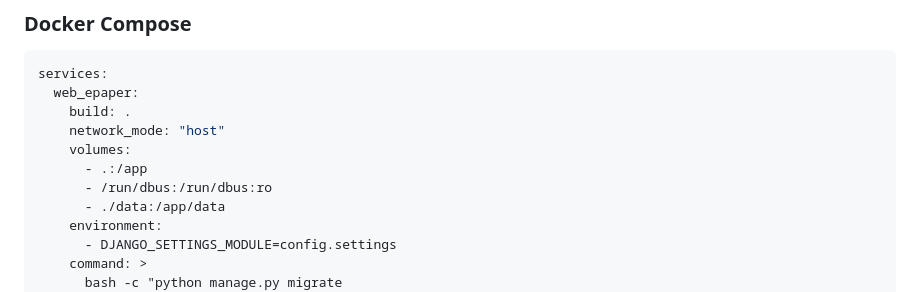
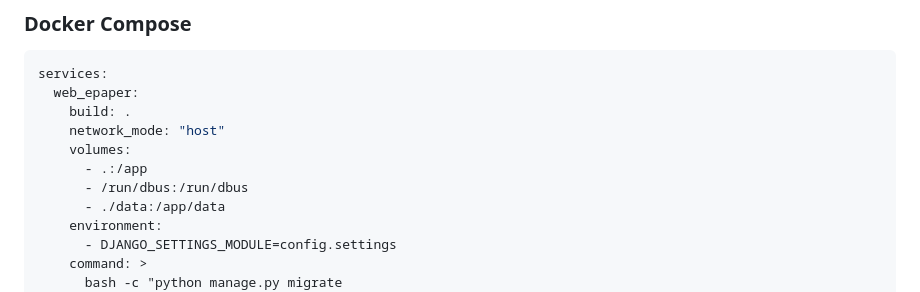
Before and after one commit to JITOnline/web-ble-epaper-updater, a Markdown page: README.md, the part around the change. Rendered like a GitHub page.

```diff
--- a/README.md
+++ b/README.md
@@ -140,7 +140,7 @@ services:
     network_mode: "host"
     volumes:
       - .:/app
-      - /run/dbus:/run/dbus:ro
+      - /run/dbus:/run/dbus
       - ./data:/app/data
     environment:
       - DJANGO_SETTINGS_MODULE=config.settings
```
